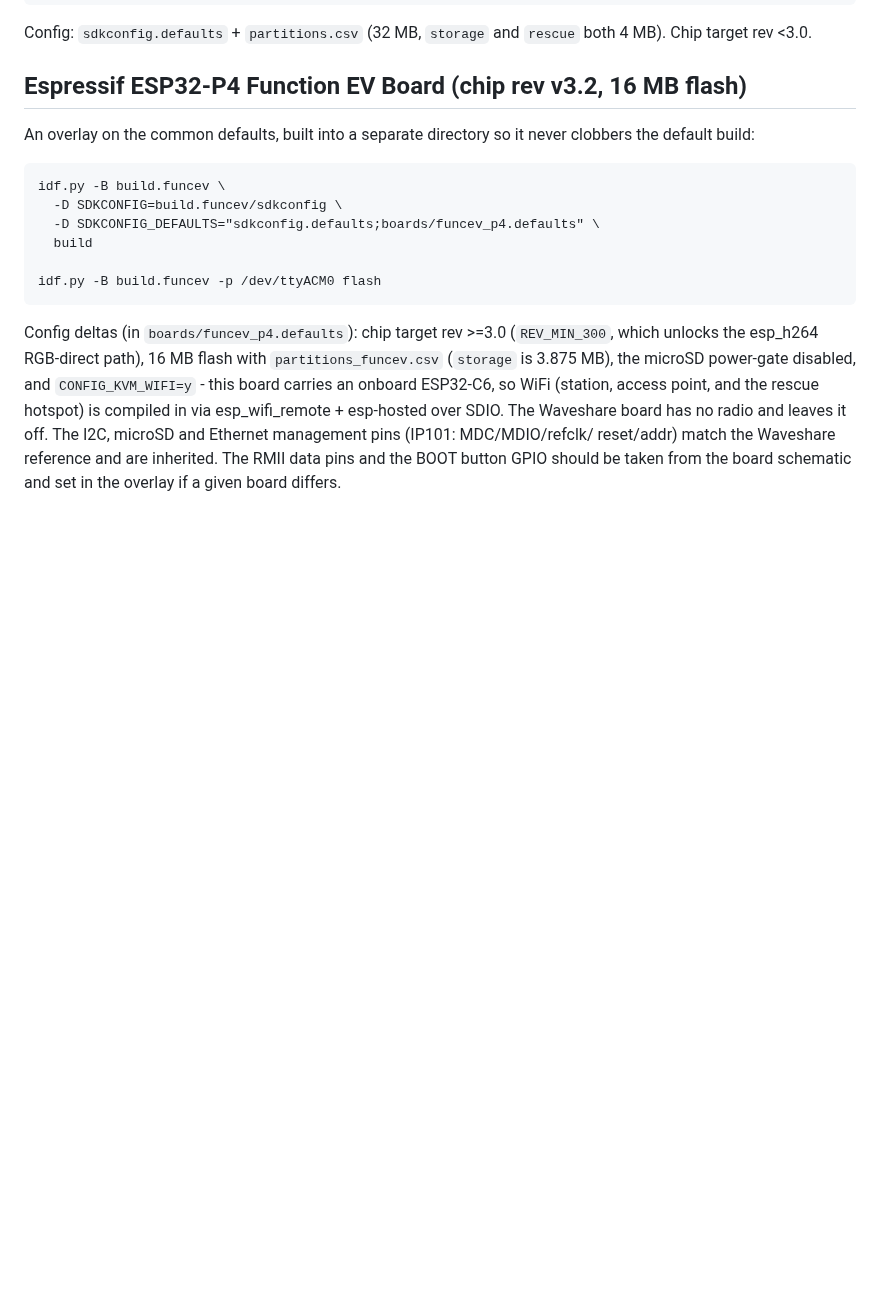
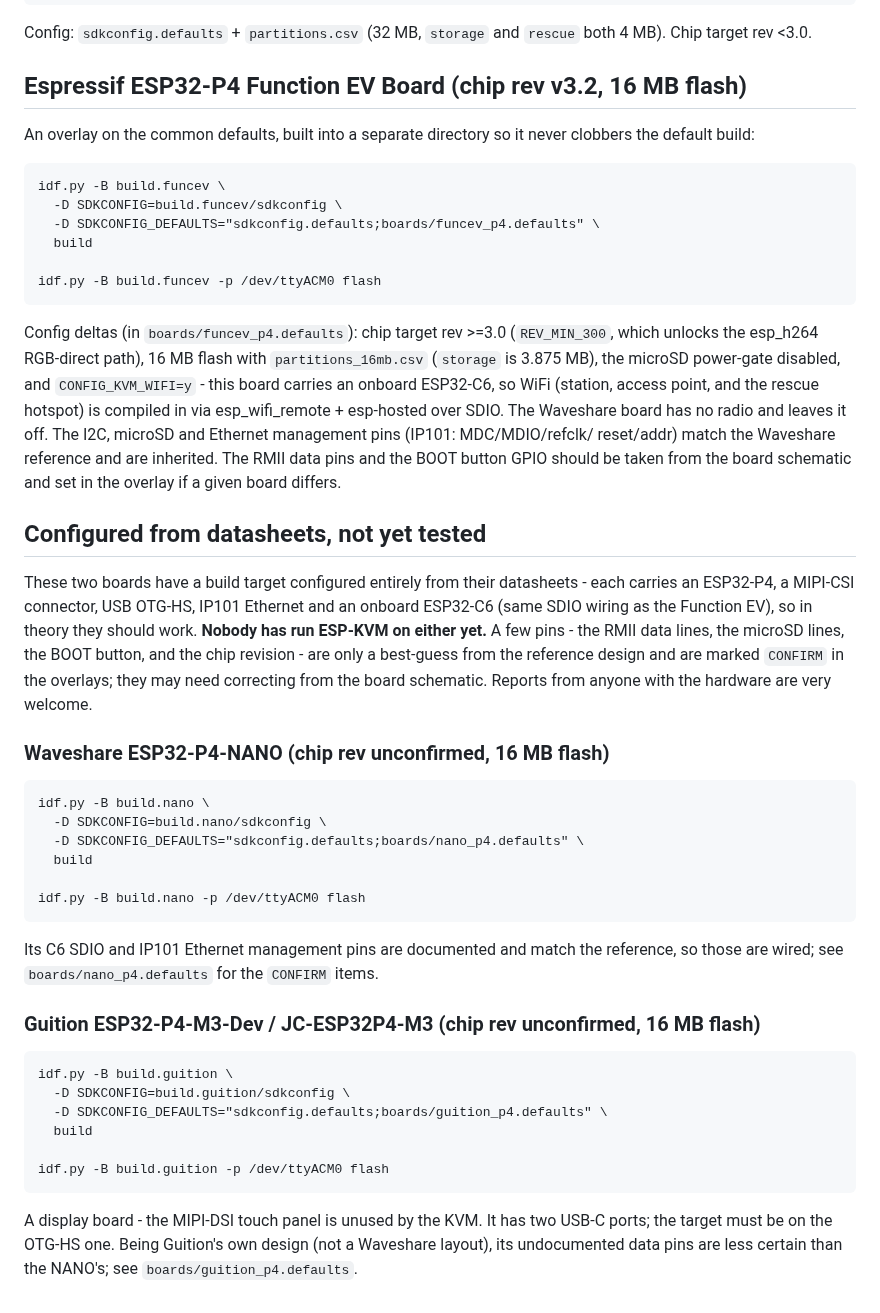
Before and after one commit to espkvm/espkvm, a Markdown page: boards/README.md, the part around the change. Drawn GitHub-style; blank space fills up the shorter version.

Commit message:
Add NANO + Guition board targets; rename slugs and partitions

````diff
--- a/boards/README.md
+++ b/boards/README.md
@@ -33,7 +33,7 @@ idf.py -B build.funcev -p /dev/ttyACM0 flash
 
 Config deltas (in `boards/funcev_p4.defaults`): chip target rev >=3.0
 (`REV_MIN_300`, which unlocks the esp_h264 RGB-direct path), 16 MB flash with
-`partitions_funcev.csv` (`storage` is 3.875 MB), the microSD power-gate
+`partitions_16mb.csv` (`storage` is 3.875 MB), the microSD power-gate
 disabled, and `CONFIG_KVM_WIFI=y` - this board carries an onboard ESP32-C6, so
 WiFi (station, access point, and the rescue hotspot) is compiled in via
 esp_wifi_remote + esp-hosted over SDIO. The Waveshare board has no radio and
@@ -41,3 +41,45 @@ leaves it off. The I2C, microSD and Ethernet management pins (IP101: MDC/MDIO/re
 reset/addr) match the Waveshare reference and are inherited. The RMII data pins
 and the BOOT button GPIO should be taken from the board schematic and set in the
 overlay if a given board differs.
+
+## Configured from datasheets, not yet tested
+
+These two boards have a build target configured entirely from their datasheets -
+each carries an ESP32-P4, a MIPI-CSI connector, USB OTG-HS, IP101 Ethernet and an
+onboard ESP32-C6 (same SDIO wiring as the Function EV), so in theory they should
+work. **Nobody has run ESP-KVM on either yet.** A few pins - the RMII data lines,
+the microSD lines, the BOOT button, and the chip revision - are only a
+best-guess from the reference design and are marked `CONFIRM` in the overlays;
+they may need correcting from the board schematic. Reports from anyone with the
+hardware are very welcome.
+
+### Waveshare ESP32-P4-NANO (chip rev unconfirmed, 16 MB flash)
+
+```
+idf.py -B build.nano \
+  -D SDKCONFIG=build.nano/sdkconfig \
+  -D SDKCONFIG_DEFAULTS="sdkconfig.defaults;boards/nano_p4.defaults" \
+  build
+
+idf.py -B build.nano -p /dev/ttyACM0 flash
+```
+
+Its C6 SDIO and IP101 Ethernet management pins are documented and match the
+reference, so those are wired; see `boards/nano_p4.defaults` for the `CONFIRM`
+items.
+
+### Guition ESP32-P4-M3-Dev / JC-ESP32P4-M3 (chip rev unconfirmed, 16 MB flash)
+
+```
+idf.py -B build.guition \
+  -D SDKCONFIG=build.guition/sdkconfig \
+  -D SDKCONFIG_DEFAULTS="sdkconfig.defaults;boards/guition_p4.defaults" \
+  build
+
+idf.py -B build.guition -p /dev/ttyACM0 flash
+```
+
+A display board - the MIPI-DSI touch panel is unused by the KVM. It has two USB-C
+ports; the target must be on the OTG-HS one. Being Guition's own design (not a
+Waveshare layout), its undocumented data pins are less certain than the NANO's;
+see `boards/guition_p4.defaults`.
````
Also changed, not shown: CHANGELOG.md (+43 -59 lines), README.md (+36 -1 lines), docs/board-nano.jpg (added), 10 other files.
